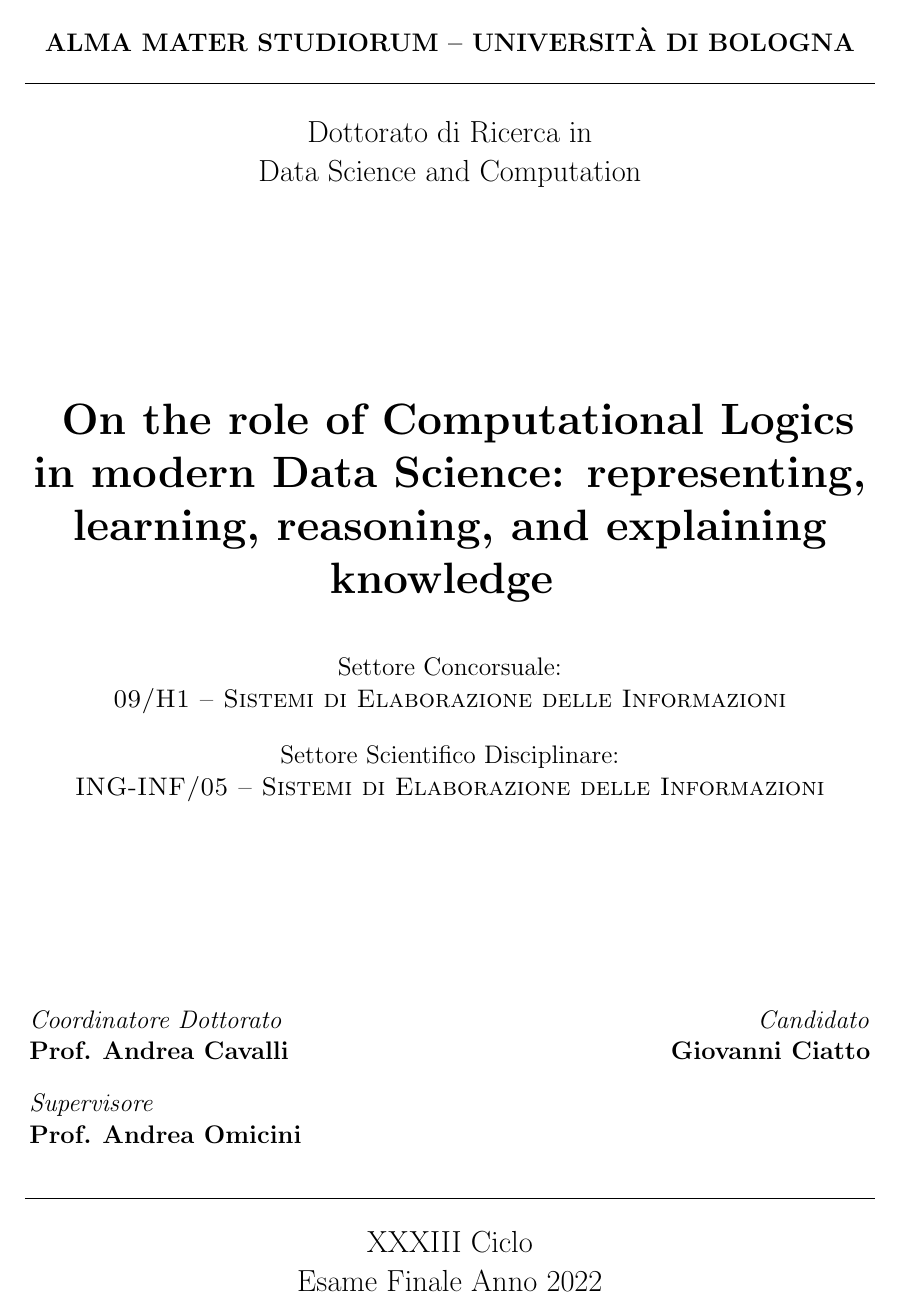
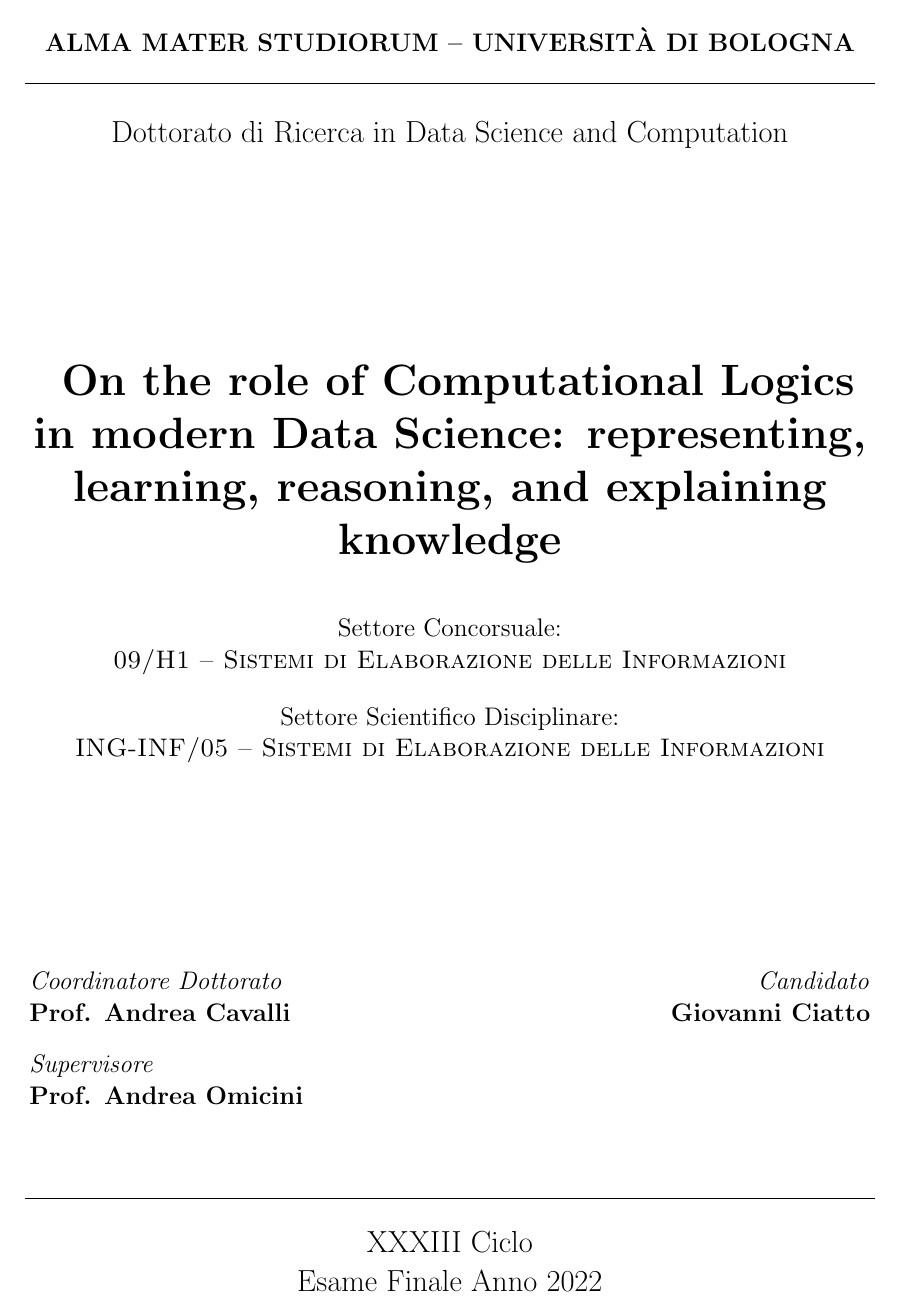
Before and after one commit to gciatto/phd-thesis, a LaTeX thesis (phd-thesis.tex, which reads front.tex, phd-thesis.sty): page 1 of 27. Compiled offline with pdfLaTeX.

Commit message:
improve front style and code organization

```diff
--- a/front.tex
+++ b/front.tex
@@ -1,39 +1,33 @@
 % ! TeX root = thesis-main.tex
-\title{Title}
-\author{Candidate Name Here}
-\date{\today}
-
 \newgeometry{margin=0.8in}
 \begin{titlepage}
 	\begin{center}
 		% \vspace*{0.2cm}
 
 		\large
-		\textbf{ALMA MATER STUDIORUM -- UNIVERSITÀ DI BOLOGNA}
+		\textbf{\theschool}
 		\\
 		\noindent\hrulefill
 		\vspace{0.4cm}
 
 		\Large
-		Dottorato di Ricerca in
-		\\
-		Data Science and Computation
+		\theprogramme
 
 		\Huge
 		\vspace{4cm}
 		\textbf{
-			On the role of Computational Logics in modern Data Science: representing, learning, reasoning, and explaining knowledge
+			\thetitle
 		}
 
 		\large
 		\vspace{1cm}
 		Settore Concorsuale:
 		\\
-		\textsc{09/H1 -- Sistemi di Elaborazione delle Informazioni}
+		\textsc{\thecontestsector}
 		\\\vspace{0.5cm}
 		Settore Scientifico Disciplinare:
 		\\
-		\textsc{ING-INF/05 -- Sistemi di Elaborazione delle Informazioni}
+		\textsc{\thescientificsector}
 
 
 		\vspace{4cm}
@@ -42,12 +36,12 @@
 			\begin{flushleft}
 				\textit{Coordinatore Dottorato}
 				\\
-				\textbf{Prof.} \textbf{Andrea Cavalli}
+				\textbf{Prof. \thecoordinator}
 				\\
 				\vspace{0.4cm}
 				\textit{Supervisore}
 				\\
-				\textbf{Prof.} \textbf{Andrea Omicini}
+				\textbf{Prof. \thesupervisor}
 			\end{flushleft}
 		\end{minipage}
 		%
@@ -65,9 +59,9 @@
 		\vspace{0.3cm}
 		\Large
 
-		XXXIII Ciclo
+		\thecycle{} Ciclo
 		\\
-		Esame Finale Anno 2022
+		Esame Finale Anno \theexamyear
 	\end{center}
 \end{titlepage}
 \restoregeometry
--- a/phd-thesis.sty
+++ b/phd-thesis.sty
@@ -1,5 +1,5 @@
 % !TeX root = phd-thesis.tex
-\usepackage[\thesislang]{babel}
+\usepackage[english]{babel}
 
 % common utilities
 \usepackage{hyperref}
@@ -9,22 +9,28 @@
 \usepackage{amsmath}
 \usepackage{latexsym}
 \usepackage{amsthm}
-\usepackage[\thesislang]{cleveref}
+\usepackage[english]{cleveref}
 \usepackage{geometry}
 \usepackage{listings}
+\usepackage{titling}
+
+\newcommand{\acknowledgementsname}{Acknowledgements}
+\newcommand{\introductionname}{Introduction}
+\newcommand{\conclusionsname}{Conclusions}
+
+\newcommand{\school}[1]{\def\theschool{#1}}
+\newcommand{\programme}[1]{\def\theprogramme{#1}}
+\newcommand{\contestsector}[1]{\def\thecontestsector{#1}}
+\newcommand{\scientificsector}[1]{\def\thescientificsector{#1}}
+\newcommand{\coordinator}[1]{\def\thecoordinator{#1}}
+\newcommand{\supervisor}[1]{\def\thesupervisor{#1}}
+\newcommand{\cycle}[1]{\def\thecycle{#1}}
+\newcommand{\examyear}[1]{\def\theexamyear{#1}}
 
 % \usepackage[disable]{todonotes} % decommentare prima della versione finale
 \usepackage{todonotes} % commentare prima della versione finale
 \newcommand{\gcsidenote}[1]{\todo[size=\tiny,color=green]{\textbf{GC:} #1}}
 \newcommand{\gcnote}[1]{\todo[size=\scriptsize,color=green,inline]{\textbf{Giovanni Ciatto:} #1}}
-\newcommand{\dpsidenote}[1]{\todo[size=\tiny,color=red]{\textbf{DP:} #1}}
-\newcommand{\dpnote}[1]{\todo[size=\scriptsize,color=red,inline]{\textbf{Danilo Pianini:} #1}}
-\newcommand{\rcsidenote}[1]{\todo[size=\tiny,color=cyan]{\textbf{RC:} #1}}
-\newcommand{\rcnote}[1]{\todo[size=\scriptsize,color=cyan,inline]{\textbf{Roberta Calegari:} #1}}
-
-\newcommand{\acknowledgementsname}{Acknowledgements}
-\newcommand{\introductionname}{Introduction}
-\newcommand{\conclusionsname}{Conclusions}
 
 \newenvironment{abstract}{\chapter*{\centering\abstractname}\addcontentsline{toc}{chapter}{\abstractname}}{}
 
--- a/phd-thesis.tex
+++ b/phd-thesis.tex
@@ -1,9 +1,18 @@
 \documentclass[12pt,a4paper,openright,twoside]{book}
 \usepackage[utf8]{inputenc}
+\usepackage{phd-thesis}
 
-%\newcommand{\thesislang}{italian} % decommentare in caso di tesi in italiano
-\newcommand{\thesislang}{english} % commentare in caso di tesi in italiano
-\usepackage{phd-thesis}
+\school{ALMA MATER STUDIORUM -- UNIVERSITÀ DI BOLOGNA}
+\programme{Dottorato di Ricerca in Data Science and Computation}
+\title{On the role of Computational Logics in modern Data Science: representing, learning, reasoning, and explaining knowledge}
+\author{Giovanni Ciatto}
+\date{\today}
+\contestsector{09/H1 -- Sistemi di Elaborazione delle Informazioni}
+\scientificsector{ING-INF/05 -- Sistemi di Elaborazione delle Informazioni}
+\coordinator{Andrea Cavalli}
+\supervisor{Andrea Omicini}
+\cycle{XXXIII}
+\examyear{2022}
 
 \begin{document}
 
```
Also changed, not shown: front.tex (2 more changed lines), phd-thesis.tex (2 more changed lines).
